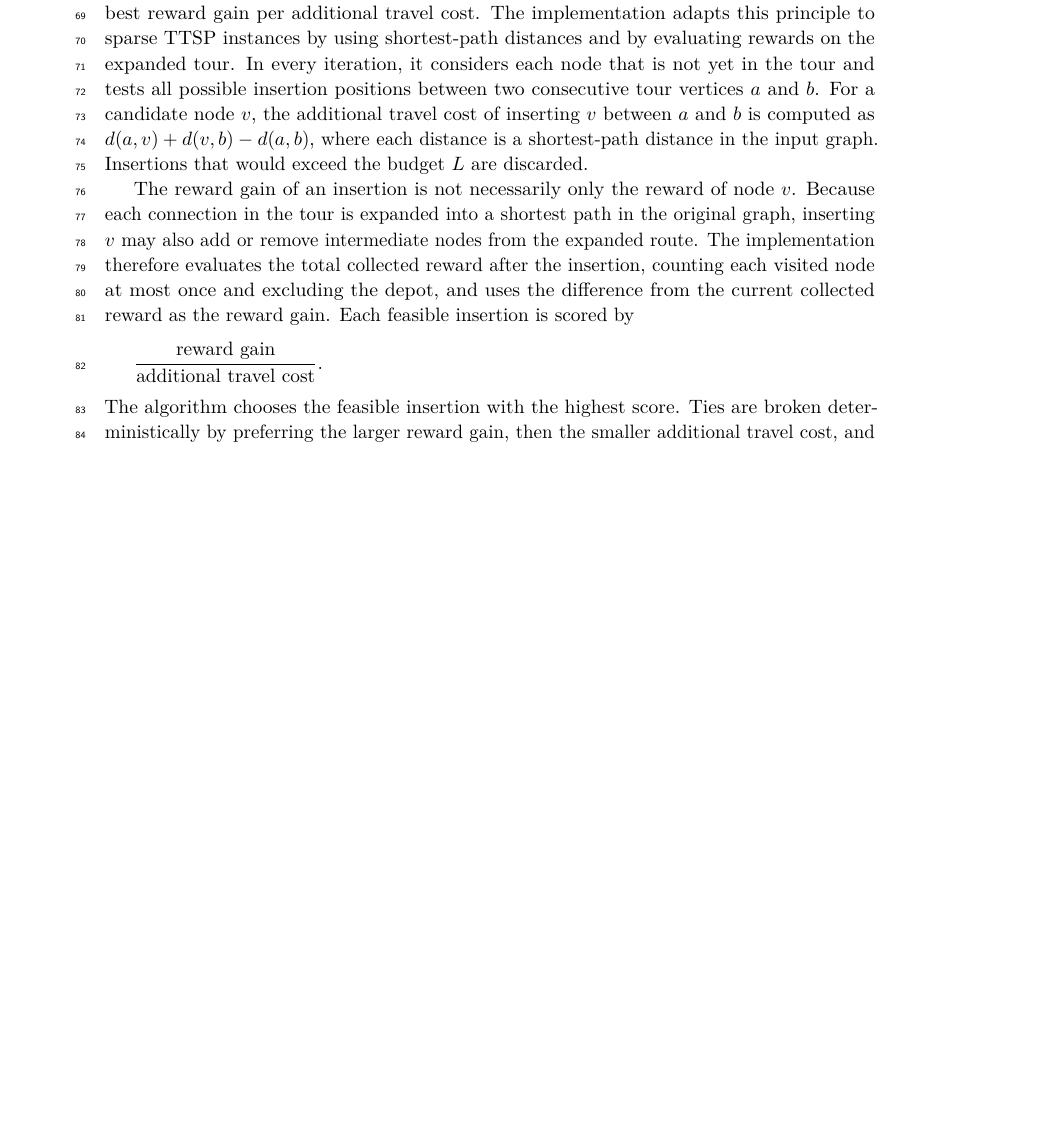
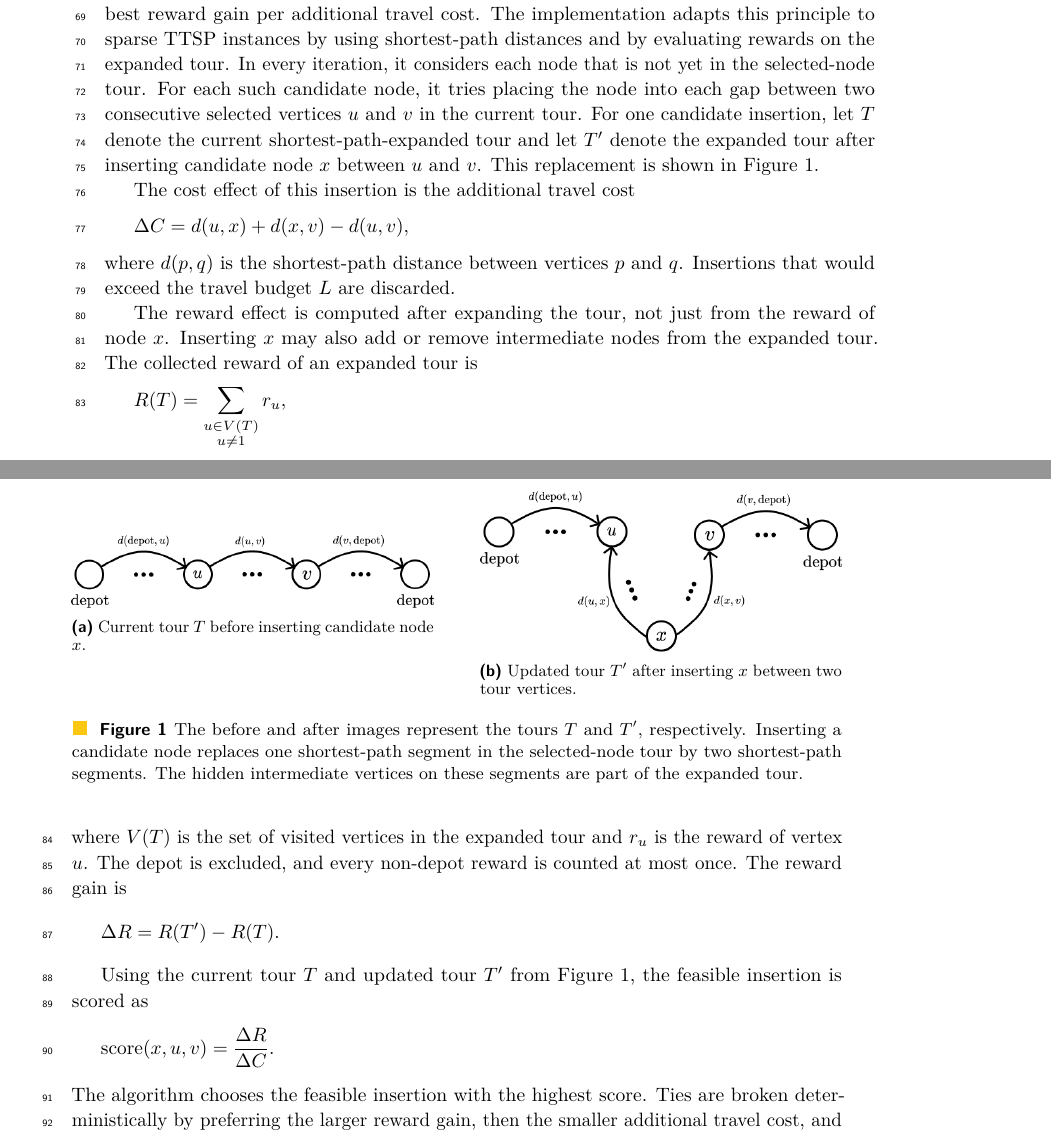
Before and after one commit to Hereugo/bep-thesis, a LaTeX paper (ALGO-portfolio.tex): part of page 12 of 17 before the commit and two parts of pages 12 and 13 of 18 after it, the two joined at a grey line, cut so that both start at the same text, the shorter picture padded with empty space. Compiled offline with pdfLaTeX.

Commit message:
Clarify greedy insertion scoring visuals

```diff
--- a/ALGO-portfolio.tex
+++ b/ALGO-portfolio.tex
@@ -571,21 +571,55 @@ repeatedly inserts the feasible node-position pair with the best reward gain per
 additional travel cost. The implementation adapts this principle to sparse TTSP
 instances by using shortest-path distances and by evaluating rewards on the
 expanded tour. In every iteration, it considers each node that is not yet in the
-tour and tests all possible insertion positions between two consecutive tour
-vertices $a$ and $b$. For a candidate node $v$, the additional travel cost of
-inserting $v$ between $a$ and $b$ is computed as
-$d(a,v)+d(v,b)-d(a,b)$, where each distance is a shortest-path distance in the
-input graph. Insertions that would exceed the budget~$L$ are discarded.
+selected-node tour. For each such candidate node, it tries placing the node into
+each gap between two consecutive selected vertices $u$ and $v$ in the current
+tour. For one candidate insertion, let $T$
+denote the current shortest-path-expanded tour and let $T'$ denote the expanded
+tour after inserting candidate node $x$ between $u$ and $v$. This replacement is
+shown in Figure~\ref{fig:greedy-before-after-insertion}.
 
-The reward gain of an insertion is not necessarily only the reward of node~$v$.
-Because each connection in the tour is expanded into a shortest path in the
-original graph, inserting $v$ may also add or remove intermediate nodes from the
-expanded route. The implementation therefore evaluates the total collected
-reward after the insertion, counting each visited node at most once and excluding
-the depot, and uses the difference from the current collected reward as the
-reward gain. Each feasible insertion is scored by
+\begin{figure}[t]
+\centering
+\begin{minipage}{0.47\textwidth}
+\centering
+\includegraphics[width=\linewidth]{assets/before-tour.png}
+\subcaption{Current tour $T$ before inserting candidate node $x$.}
+\end{minipage}
+\hfill
+\begin{minipage}{0.47\textwidth}
+\centering
+\includegraphics[width=\linewidth]{assets/after-tour.png}
+\subcaption{Updated tour $T'$ after inserting $x$ between two tour vertices.}
+\end{minipage}
+\caption{The before and after images represent the tours $T$ and $T'$, respectively. Inserting a candidate node replaces one shortest-path segment in the selected-node tour by two shortest-path segments. The hidden intermediate vertices on these segments are part of the expanded tour.}
+\label{fig:greedy-before-after-insertion}
+\end{figure}
+
+The cost effect of this insertion is the additional travel cost
 \[
-  \frac{\text{reward gain}}{\text{additional travel cost}}.
+  \Delta C = d(u,x)+d(x,v)-d(u,v),
+\]
+where $d(p,q)$ is the shortest-path distance between vertices $p$ and $q$.
+Insertions that would exceed the travel budget~$L$ are discarded.
+
+The reward effect is computed after expanding the tour, not just from the reward
+of node~$x$. Inserting $x$ may also add or remove intermediate nodes from the
+expanded tour. The collected reward of an expanded tour is
+\[
+  R(T)=\sum_{\substack{u\in V(T)\\u\neq 1}} r_u,
+\]
+where $V(T)$ is the set of visited vertices in the expanded tour and $r_u$ is the
+reward of vertex $u$. The depot is excluded, and every non-depot reward is
+counted at most once. The reward gain is
+\[
+  \Delta R = R(T') - R(T).
+\]
+
+Using the current tour $T$ and updated tour $T'$ from
+Figure~\ref{fig:greedy-before-after-insertion}, the feasible insertion is scored
+as
+\[
+  \operatorname{score}(x,u,v) = \frac{\Delta R}{\Delta C}.
 \]
 The algorithm chooses the feasible insertion with the highest score. Ties are
 broken deterministically by preferring the larger reward gain, then the smaller
```
Also changed, not shown: assets/after-tour.png (added), assets/before-tour.png (added), ALGO-portfolio.tex (6 more changed lines).
